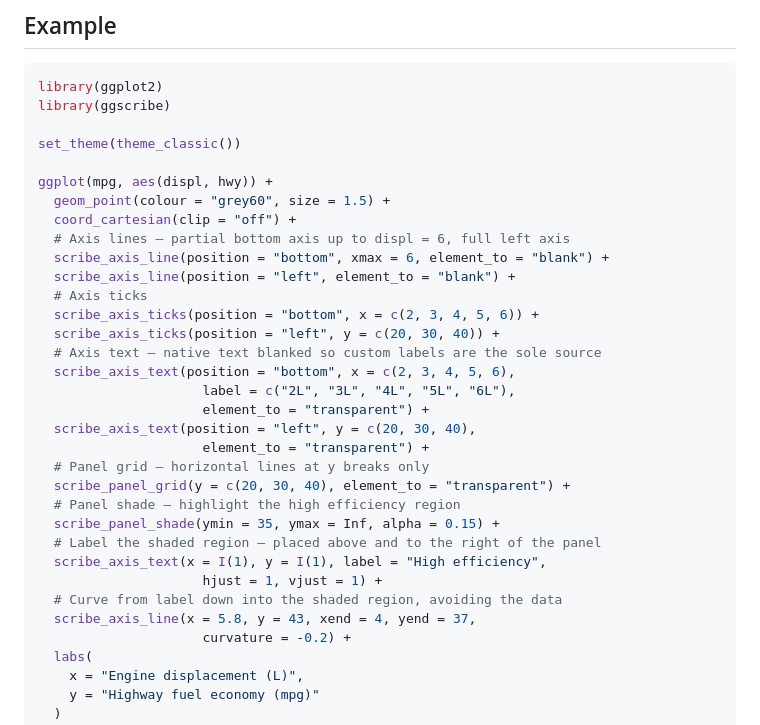
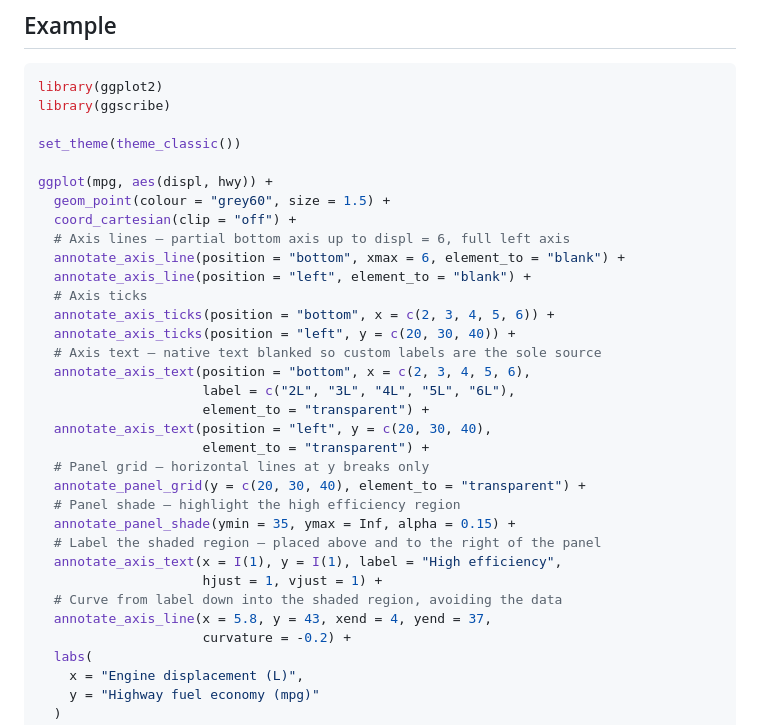
Before and after one commit to davidhodge931/ggscribe, a Markdown page: index.md, the part around the change. Drawn GitHub-style.

```diff
--- a/index.md
+++ b/index.md
@@ -26,26 +26,26 @@ ggplot(mpg, aes(displ, hwy)) +
   geom_point(colour = "grey60", size = 1.5) +
   coord_cartesian(clip = "off") +
   # Axis lines — partial bottom axis up to displ = 6, full left axis
-  scribe_axis_line(position = "bottom", xmax = 6, element_to = "blank") +
-  scribe_axis_line(position = "left", element_to = "blank") +
+  annotate_axis_line(position = "bottom", xmax = 6, element_to = "blank") +
+  annotate_axis_line(position = "left", element_to = "blank") +
   # Axis ticks
-  scribe_axis_ticks(position = "bottom", x = c(2, 3, 4, 5, 6)) +
-  scribe_axis_ticks(position = "left", y = c(20, 30, 40)) +
+  annotate_axis_ticks(position = "bottom", x = c(2, 3, 4, 5, 6)) +
+  annotate_axis_ticks(position = "left", y = c(20, 30, 40)) +
   # Axis text — native text blanked so custom labels are the sole source
-  scribe_axis_text(position = "bottom", x = c(2, 3, 4, 5, 6),
+  annotate_axis_text(position = "bottom", x = c(2, 3, 4, 5, 6),
                      label = c("2L", "3L", "4L", "5L", "6L"),
                      element_to = "transparent") +
-  scribe_axis_text(position = "left", y = c(20, 30, 40),
+  annotate_axis_text(position = "left", y = c(20, 30, 40),
                      element_to = "transparent") +
   # Panel grid — horizontal lines at y breaks only
-  scribe_panel_grid(y = c(20, 30, 40), element_to = "transparent") +
+  annotate_panel_grid(y = c(20, 30, 40), element_to = "transparent") +
   # Panel shade — highlight the high efficiency region
-  scribe_panel_shade(ymin = 35, ymax = Inf, alpha = 0.15) +
+  annotate_panel_shade(ymin = 35, ymax = Inf, alpha = 0.15) +
   # Label the shaded region — placed above and to the right of the panel
-  scribe_axis_text(x = I(1), y = I(1), label = "High efficiency",
+  annotate_axis_text(x = I(1), y = I(1), label = "High efficiency",
                      hjust = 1, vjust = 1) +
   # Curve from label down into the shaded region, avoiding the data
-  scribe_axis_line(x = 5.8, y = 43, xend = 4, yend = 37,
+  annotate_axis_line(x = 5.8, y = 43, xend = 4, yend = 37,
                      curvature = -0.2) +
   labs(
     x = "Engine displacement (L)",
```
Also changed, not shown: reference/aes_contrast.md (added, +102 -0 lines), reference/ggscribe-package.md (+2 -2 lines), reference/index.md (+7 -5 lines), reference/aes_contrast-1.png (added), reference/aes_contrast-2.png (added), 8 other files.
